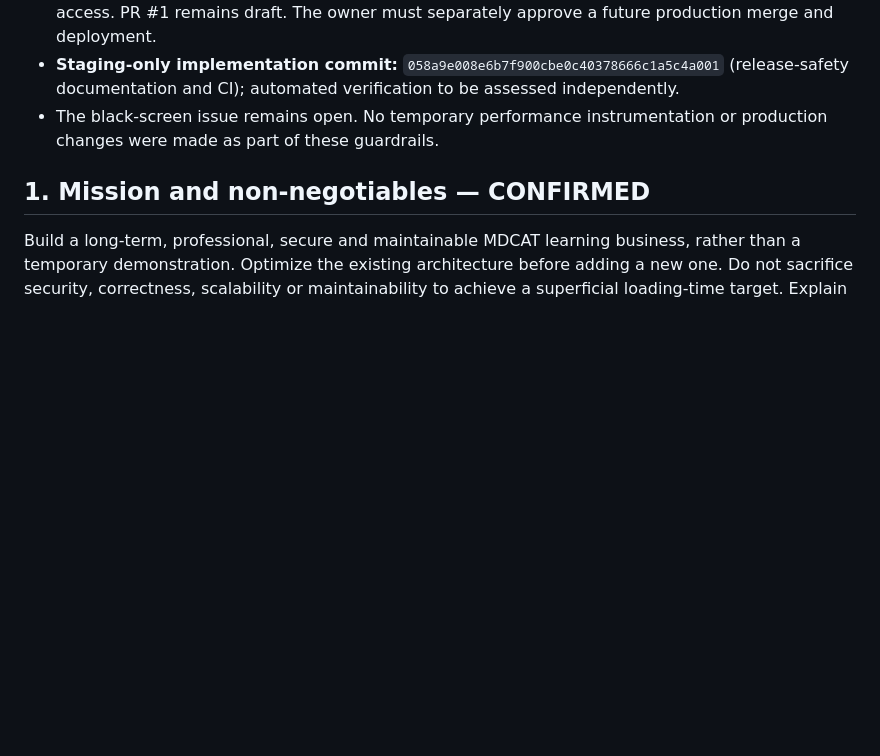
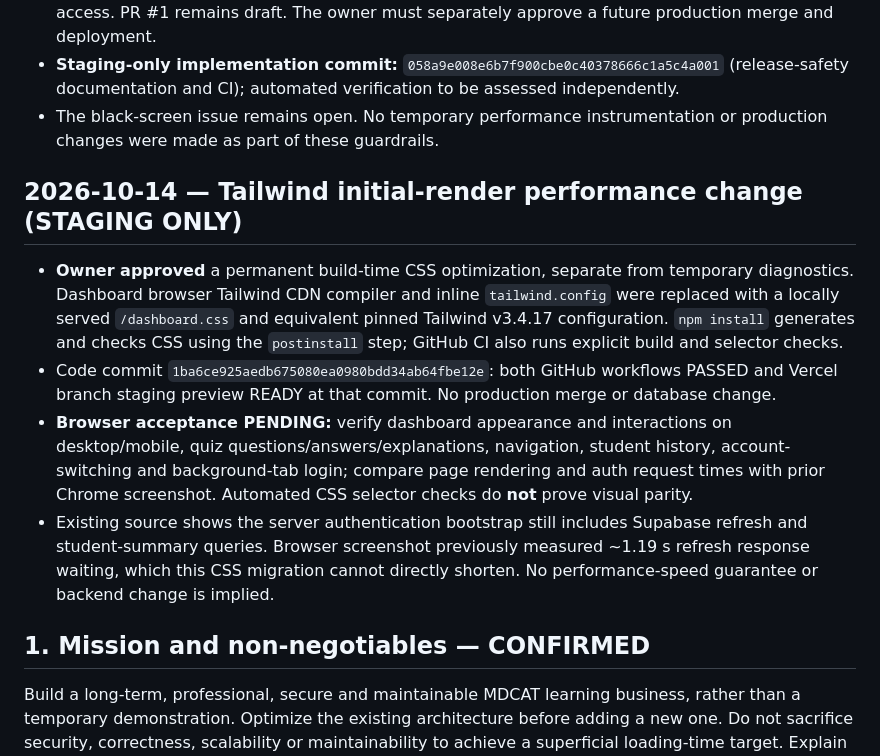
Before and after one commit to sumairniz/SJN-MDCAT-LMS, a Markdown page: docs/SJN-LMS-MASTER-DEVELOPMENT-PLAN.md, the part around the change. Drawn GitHub-style; blank space fills up the shorter version.

Commit message:
docs: track staging Tailwind CSS build change and browser verification gate

```diff
--- a/docs/SJN-LMS-MASTER-DEVELOPMENT-PLAN.md
+++ b/docs/SJN-LMS-MASTER-DEVELOPMENT-PLAN.md
@@ -17,6 +17,13 @@
 - **Limit:** these checks do not prove an arbitrary diff is safe or enforce permissions. No GitHub branch protection/rulesets have been configured in this step; that would require separate approval and access. PR #1 remains draft. The owner must separately approve a future production merge and deployment.
 - **Staging-only implementation commit:** `058a9e008e6b7f900cbe0c40378666c1a5c4a001` (release-safety documentation and CI); automated verification to be assessed independently.
 - The black-screen issue remains open. No temporary performance instrumentation or production changes were made as part of these guardrails.
+
+## 2026-10-14 — Tailwind initial-render performance change (STAGING ONLY)
+
+- **Owner approved** a permanent build-time CSS optimization, separate from temporary diagnostics. Dashboard browser Tailwind CDN compiler and inline `tailwind.config` were replaced with a locally served `/dashboard.css` and equivalent pinned Tailwind v3.4.17 configuration. `npm install` generates and checks CSS using the `postinstall` step; GitHub CI also runs explicit build and selector checks.
+- Code commit `1ba6ce925aedb675080ea0980bdd34ab64fbe12e`: both GitHub workflows PASSED and Vercel branch staging preview READY at that commit. No production merge or database change.
+- **Browser acceptance PENDING:** verify dashboard appearance and interactions on desktop/mobile, quiz questions/answers/explanations, navigation, student history, account-switching and background-tab login; compare page rendering and auth request times with prior Chrome screenshot. Automated CSS selector checks do **not** prove visual parity.
+- Existing source shows the server authentication bootstrap still includes Supabase refresh and student-summary queries. Browser screenshot previously measured ~1.19 s refresh response waiting, which this CSS migration cannot directly shorten. No performance-speed guarantee or backend change is implied.
 
 ## 1. Mission and non-negotiables — CONFIRMED
 
```
